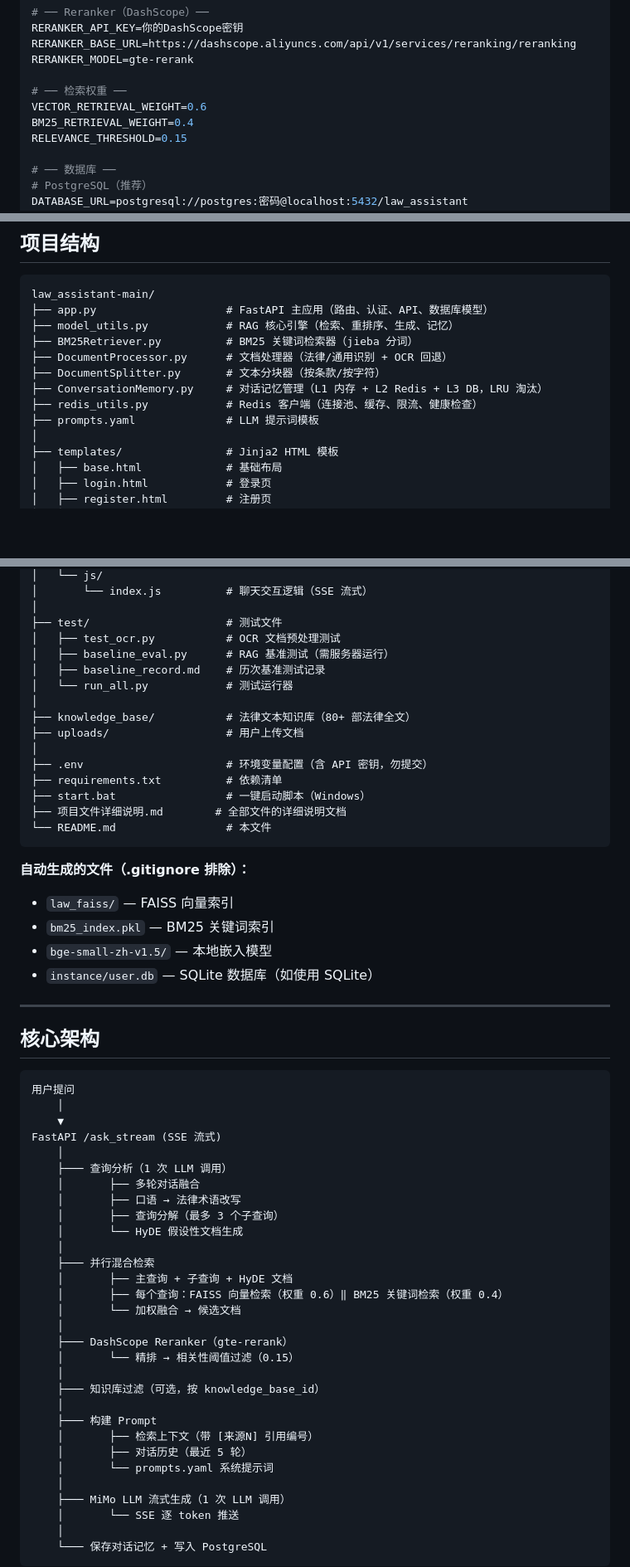
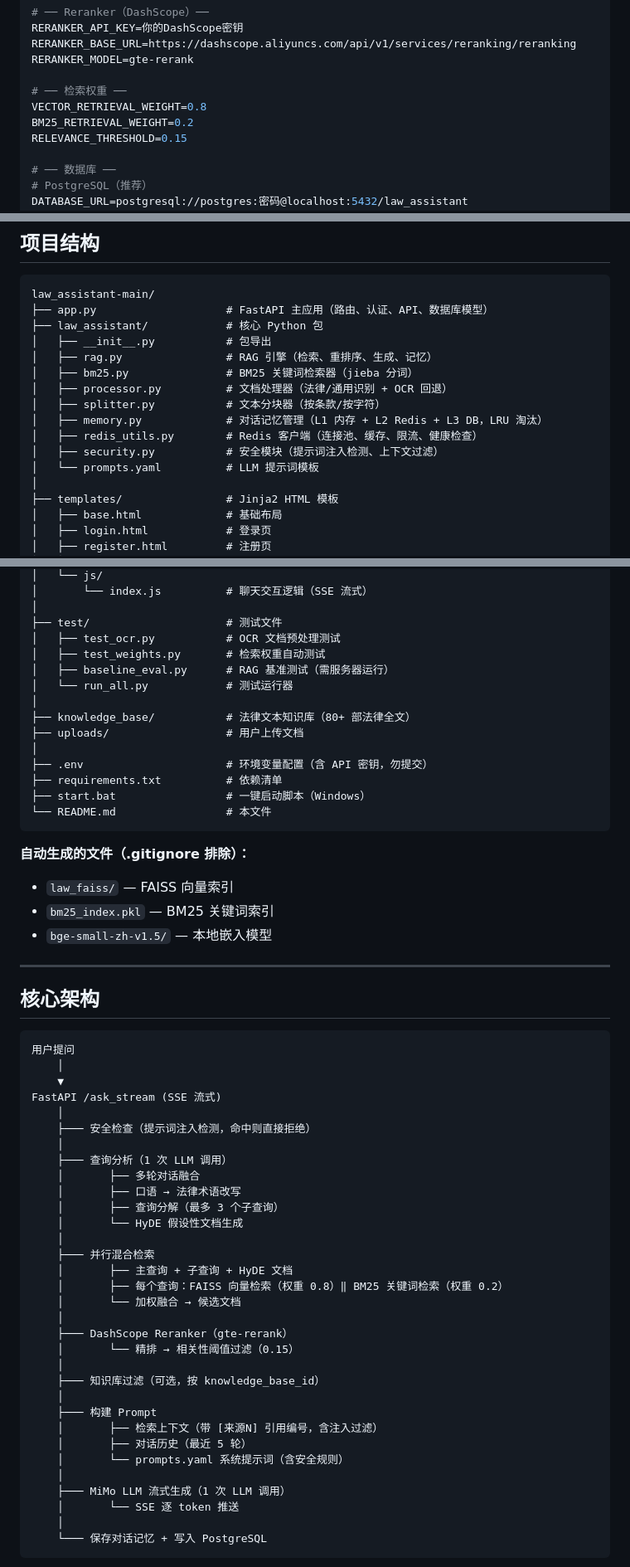
Before and after one commit to False-Destiny1/Law-RAG-Assistant, a Markdown page: README.md, 3 parts joined by grey strips. Shown at 83% size. Drawn GitHub-style; blank space fills up the shorter version.

Commit message:
docs: update README with new package structure and security
- Update project structure to reflect law_assistant/ package
- Add security module to architecture diagram
- Update retrieval weights from 0.6/0.4 to 0.8/0.2
- Add prompt injection defense to features table
- Remove references to deleted files

Co-Authored-By: Claude Opus 4.7 <noreply@anthropic.com>

````diff
--- a/README.md
+++ b/README.md
@@ -82,8 +82,8 @@ RERANKER_BASE_URL=https://dashscope.aliyuncs.com/api/v1/services/reranking/reran
 RERANKER_MODEL=gte-rerank
 
 # ── 检索权重 ──
-VECTOR_RETRIEVAL_WEIGHT=0.6
-BM25_RETRIEVAL_WEIGHT=0.4
+VECTOR_RETRIEVAL_WEIGHT=0.8
+BM25_RETRIEVAL_WEIGHT=0.2
 RELEVANCE_THRESHOLD=0.15
 
 # ── 数据库 ──
@@ -150,13 +150,16 @@ python -m uvicorn app:app --host 127.0.0.1 --port 8080
 ```
 law_assistant-main/
 ├── app.py                    # FastAPI 主应用（路由、认证、API、数据库模型）
-├── model_utils.py            # RAG 核心引擎（检索、重排序、生成、记忆）
-├── BM25Retriever.py          # BM25 关键词检索器（jieba 分词）
-├── DocumentProcessor.py      # 文档处理器（法律/通用识别 + OCR 回退）
-├── DocumentSplitter.py       # 文本分块器（按条款/按字符）
-├── ConversationMemory.py     # 对话记忆管理（L1 内存 + L2 Redis + L3 DB，LRU 淘汰）
-├── redis_utils.py            # Redis 客户端（连接池、缓存、限流、健康检查）
-├── prompts.yaml              # LLM 提示词模板
+├── law_assistant/            # 核心 Python 包
+│   ├── __init__.py           # 包导出
+│   ├── rag.py                # RAG 引擎（检索、重排序、生成、记忆）
+│   ├── bm25.py               # BM25 关键词检索器（jieba 分词）
+│   ├── processor.py          # 文档处理器（法律/通用识别 + OCR 回退）
+│   ├── splitter.py           # 文本分块器（按条款/按字符）
+│   ├── memory.py             # 对话记忆管理（L1 内存 + L2 Redis + L3 DB，LRU 淘汰）
+│   ├── redis_utils.py        # Redis 客户端（连接池、缓存、限流、健康检查）
+│   ├── security.py           # 安全模块（提示词注入检测、上下文过滤）
+│   └── prompts.yaml          # LLM 提示词模板
 │
 ├── templates/                # Jinja2 HTML 模板
 │   ├── base.html             # 基础布局
@@ -177,8 +180,8 @@ law_assistant-main/
 │
 ├── test/                     # 测试文件
 │   ├── test_ocr.py           # OCR 文档预处理测试
+│   ├── test_weights.py       # 检索权重自动测试
 │   ├── baseline_eval.py      # RAG 基准测试（需服务器运行）
-│   ├── baseline_record.md    # 历次基准测试记录
 │   └── run_all.py            # 测试运行器
 │
 ├── knowledge_base/           # 法律文本知识库（80+ 部法律全文）
@@ -187,7 +190,6 @@ law_assistant-main/
 ├── .env                      # 环境变量配置（含 API 密钥，勿提交）
 ├── requirements.txt          # 依赖清单
 ├── start.bat                 # 一键启动脚本（Windows）
-├── 项目文件详细说明.md        # 全部文件的详细说明文档
 └── README.md                 # 本文件
 ```
 
@@ -195,7 +197,6 @@ law_assistant-main/
 - `law_faiss/` — FAISS 向量索引
 - `bm25_index.pkl` — BM25 关键词索引
 - `bge-small-zh-v1.5/` — 本地嵌入模型
-- `instance/user.db` — SQLite 数据库（如使用 SQLite）
 
 ---
 
@@ -207,6 +208,8 @@ law_assistant-main/
     ▼
 FastAPI /ask_stream (SSE 流式)
     │
+    ├─── 安全检查（提示词注入检测，命中则直接拒绝）
+    │
     ├─── 查询分析（1 次 LLM 调用）
     │       ├── 多轮对话融合
     │       ├── 口语 → 法律术语改写
@@ -215,7 +218,7 @@ FastAPI /ask_stream (SSE 流式)
     │
     ├─── 并行混合检索
     │       ├── 主查询 + 子查询 + HyDE 文档
-    │       ├── 每个查询：FAISS 向量检索（权重 0.6）‖ BM25 关键词检索（权重 0.4）
+    │       ├── 每个查询：FAISS 向量检索（权重 0.8）‖ BM25 关键词检索（权重 0.2）
     │       └── 加权融合 → 候选文档
     │
     ├─── DashScope Reranker（gte-rerank）
@@ -224,9 +227,9 @@ FastAPI /ask_stream (SSE 流式)
     ├─── 知识库过滤（可选，按 knowledge_base_id）
     │
     ├─── 构建 Prompt
-    │       ├── 检索上下文（带 [来源N] 引用编号）
+    │       ├── 检索上下文（带 [来源N] 引用编号，含注入过滤）
     │       ├── 对话历史（最近 5 轮）
-    │       └── prompts.yaml 系统提示词
+    │       └── prompts.yaml 系统提示词（含安全规则）
     │
     ├─── MiMo LLM 流式生成（1 次 LLM 调用）
     │       └── SSE 逐 token 推送
````
Also changed, not shown: other parts of README.md (+1 -0 lines).
